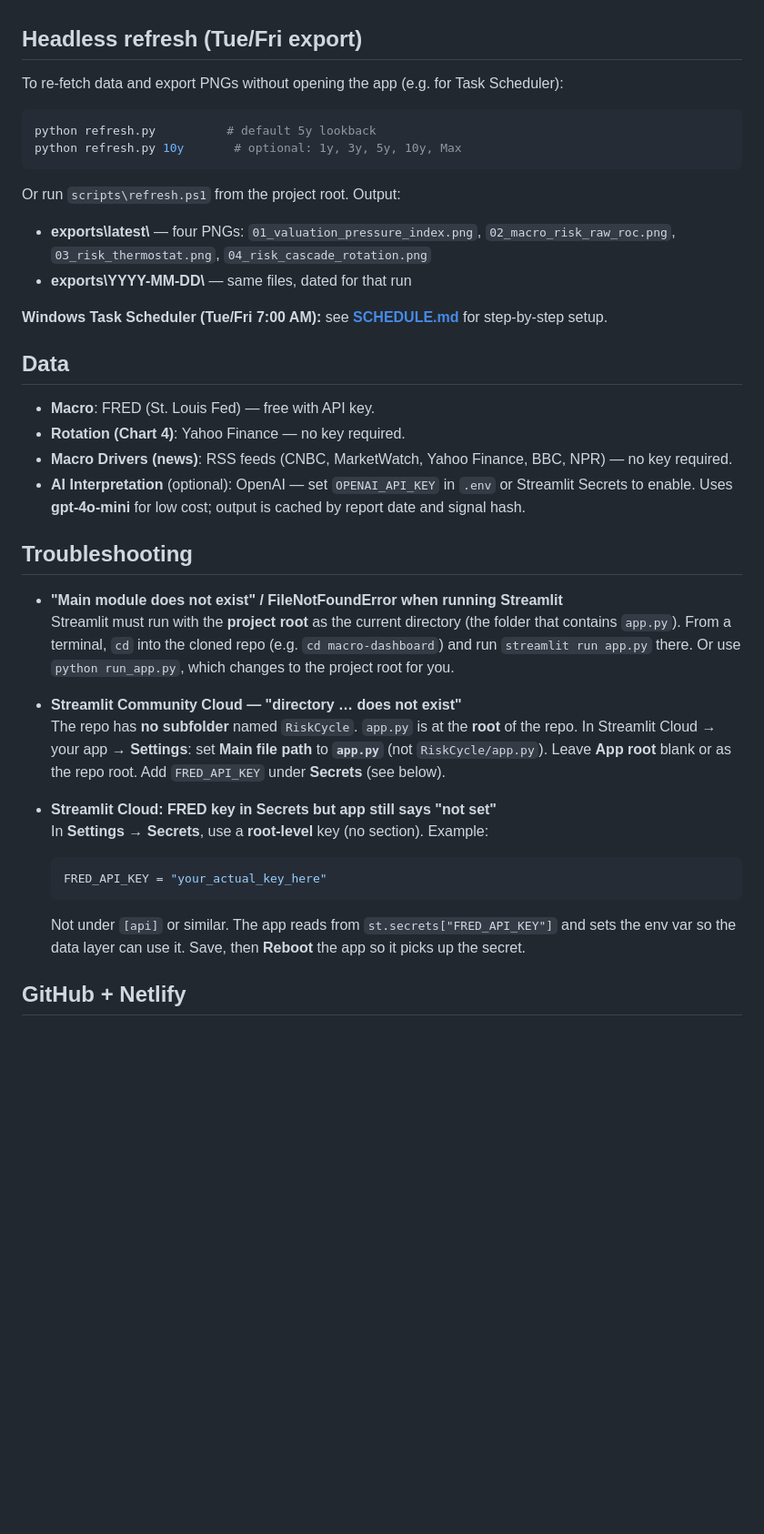
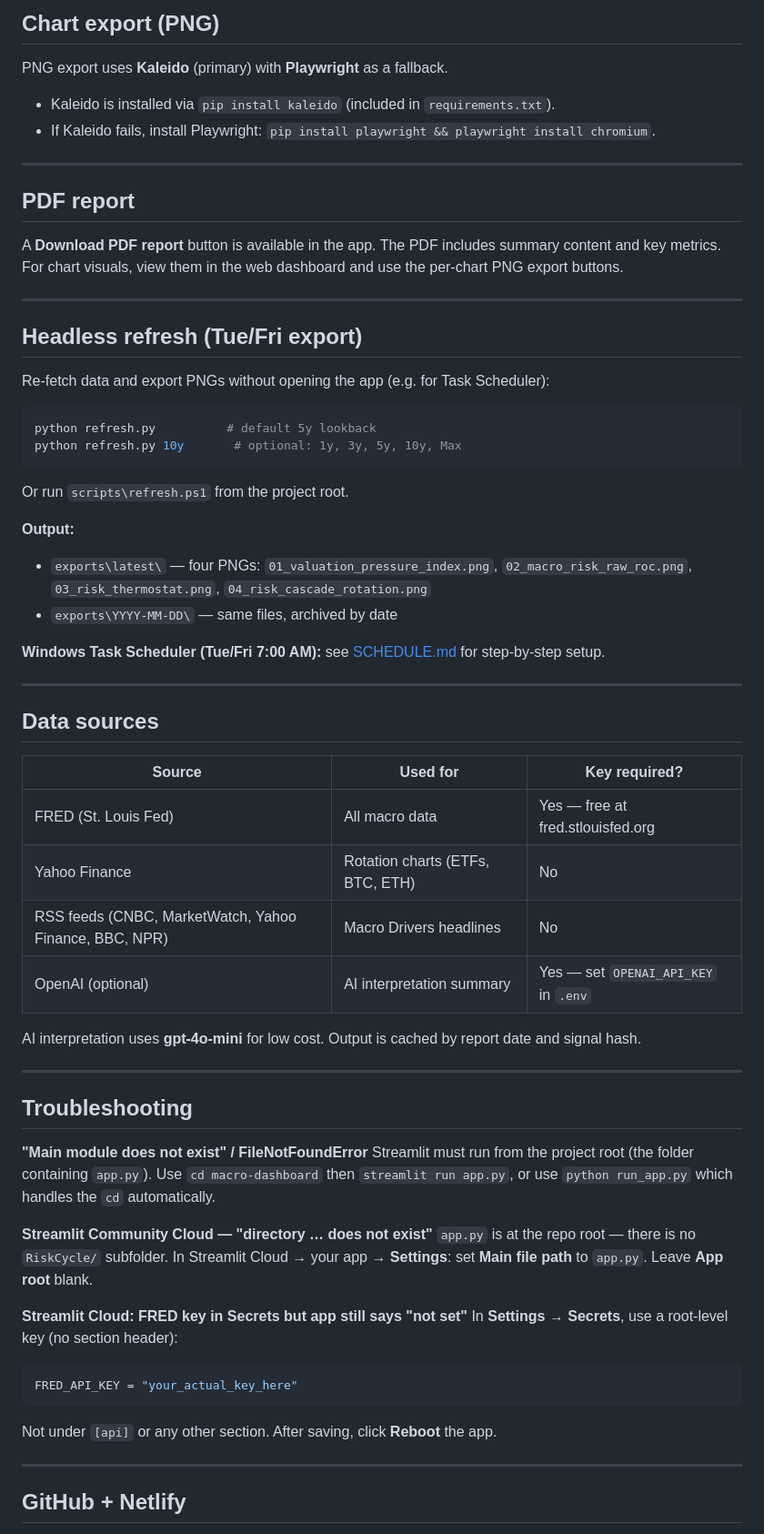
Before and after one commit to CtrlAltDelegate/macro-dashboard, a Markdown page: README.md, the part around one of its changes. Shown at 91% size. Drawn GitHub-style; blank space fills up the shorter version.

````diff
--- a/README.md
+++ b/README.md
@@ -50,41 +81,66 @@ Private, local-first analytical dashboard for macro/market regime indicators. Pr
+## Chart export (PNG)
+
+PNG export uses **Kaleido** (primary) with **Playwright** as a fallback.
+
+- Kaleido is installed via `pip install kaleido` (included in `requirements.txt`).
+- If Kaleido fails, install Playwright: `pip install playwright && playwright install chromium`.
+
+---
+
+## PDF report
+
+A **Download PDF report** button is available in the app. The PDF includes summary content and key metrics. For chart visuals, view them in the web dashboard and use the per-chart PNG export buttons.
+
+---
 
 ## Headless refresh (Tue/Fri export)
 
-To re-fetch data and export PNGs without opening the app (e.g. for Task Scheduler):
+Re-fetch data and export PNGs without opening the app (e.g. for Task Scheduler):
 
 ```powershell
 python refresh.py          # default 5y lookback
 python refresh.py 10y       # optional: 1y, 3y, 5y, 10y, Max
 ```
 
-Or run `scripts\refresh.ps1` from the project root. Output:
+Or run `scripts\refresh.ps1` from the project root.
 
-- **exports\\latest\\** — four PNGs: `01_valuation_pressure_index.png`, `02_macro_risk_raw_roc.png`, `03_risk_thermostat.png`, `04_risk_cascade_rotation.png`
-- **exports\\YYYY-MM-DD\\** — same files, dated for that run
+**Output:**
+- `exports\latest\` — four PNGs: `01_valuation_pressure_index.png`, `02_macro_risk_raw_roc.png`, `03_risk_thermostat.png`, `04_risk_cascade_rotation.png`
+- `exports\YYYY-MM-DD\` — same files, archived by date
 
-**Windows Task Scheduler (Tue/Fri 7:00 AM):** see **[SCHEDULE.md](SCHEDULE.md)** for step-by-step setup.
+**Windows Task Scheduler (Tue/Fri 7:00 AM):** see [SCHEDULE.md](SCHEDULE.md) for step-by-step setup.
 
-## Data
+---
 
-- **Macro**: FRED (St. Louis Fed) — free with API key.
-- **Rotation (Chart 4)**: Yahoo Finance — no key required.
-- **Macro Drivers (news)**: RSS feeds (CNBC, MarketWatch, Yahoo Finance, BBC, NPR) — no key required.
-- **AI Interpretation** (optional): OpenAI — set `OPENAI_API_KEY` in `.env` or Streamlit Secrets to enable. Uses **gpt-4o-mini** for low cost; output is cached by report date and signal hash.
+## Data sources
+
+| Source | Used for | Key required? |
+|--------|----------|---------------|
+| FRED (St. Louis Fed) | All macro data | Yes — free at fred.stlouisfed.org |
+| Yahoo Finance | Rotation charts (ETFs, BTC, ETH) | No |
+| RSS feeds (CNBC, MarketWatch, Yahoo Finance, BBC, NPR) | Macro Drivers headlines | No |
+| OpenAI (optional) | AI interpretation summary | Yes — set `OPENAI_API_KEY` in `.env` |
+
+AI interpretation uses **gpt-4o-mini** for low cost. Output is cached by report date and signal hash.
+
+---
 
 ## Troubleshooting
 
-- **"Main module does not exist" / FileNotFoundError when running Streamlit**
-  Streamlit must run with the **project root** as the current directory (the folder that contains `app.py`). From a terminal, `cd` into the cloned repo (e.g. `cd macro-dashboard`) and run `streamlit run app.py` there. Or use `python run_app.py`, which changes to the project root for you.
+**"Main module does not exist" / FileNotFoundError**
+Streamlit must run from the project root (the folder containing `app.py`). Use `cd macro-dashboard` then `streamlit run app.py`, or use `python run_app.py` which handles the `cd` automatically.
 
-- **Streamlit Community Cloud — "directory … does not exist"**
-  The repo has **no subfolder** named `RiskCycle`. `app.py` is at the **root** of the repo. In Streamlit Cloud → your app → **Settings**: set **Main file path** to **`app.py`** (not `RiskCycle/app.py`). Leave **App root** blank or as the repo root. Add `FRED_API_KEY` under **Secrets** (see below).
+**Streamlit Community Cloud — "directory … does not exist"**
+`app.py` is at the repo root — there is no `RiskCycle/` subfolder. In Streamlit Cloud → your app → **Settings**: set **Main file path** to `app.py`. Leave **App root** blank.
 
-- **Streamlit Cloud: FRED key in Secrets but app still says "not set"**
-  In **Settings → Secrets**, use a **root-level** key (no section). Example:
-  ```toml
-  FRED_API_KEY = "your_actual_key_here"
-  ```
-  Not under `[api]` or similar. The app reads from `st.secrets["FRED_API_KEY"]` and sets the env var so the data layer can use it. Save, then **Reboot** the app so it picks up the secret.
+**Streamlit Cloud: FRED key in Secrets but app still says "not set"**
+In **Settings → Secrets**, use a root-level key (no section header):
+```toml
+FRED_API_KEY = "your_actual_key_here"
+```
+Not under `[api]` or any other section. After saving, click **Reboot** the app.
+
+---
 
 ## GitHub + Netlify
 
````
Also changed, not shown: other parts of README.md (+65 -33 lines).
